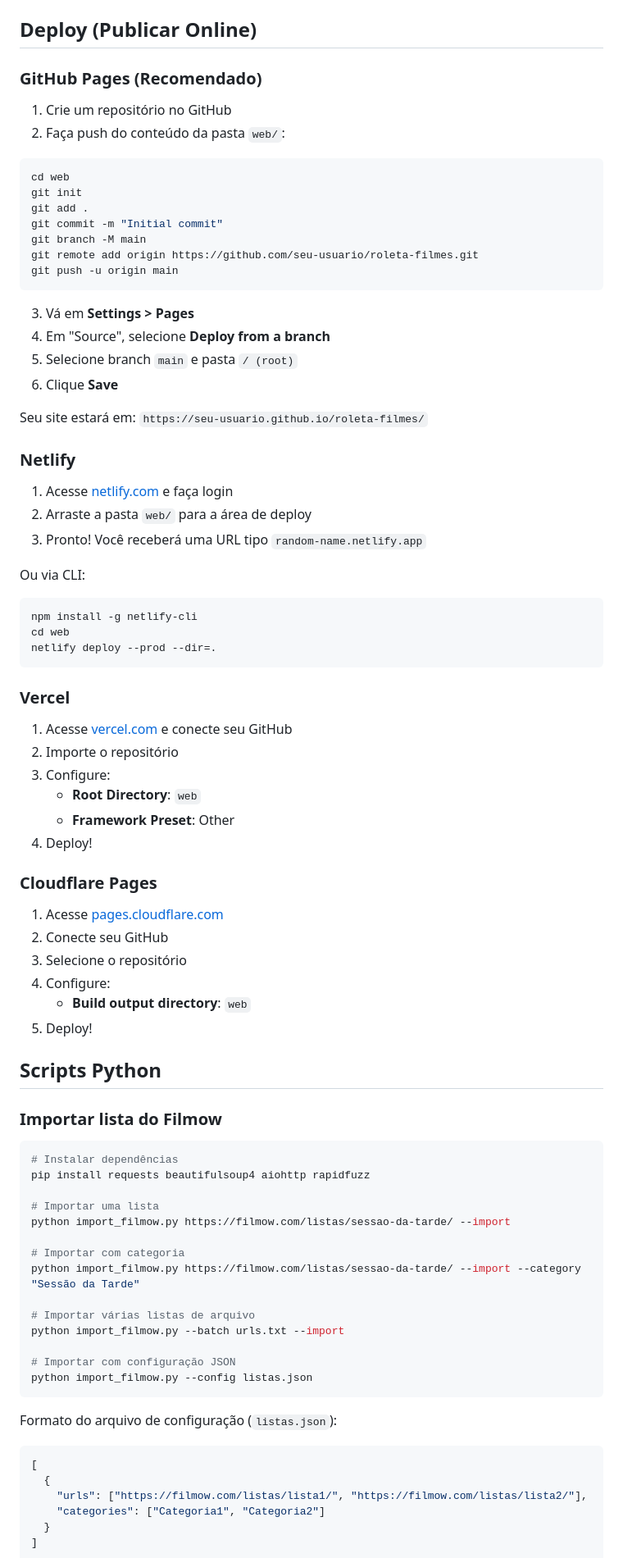
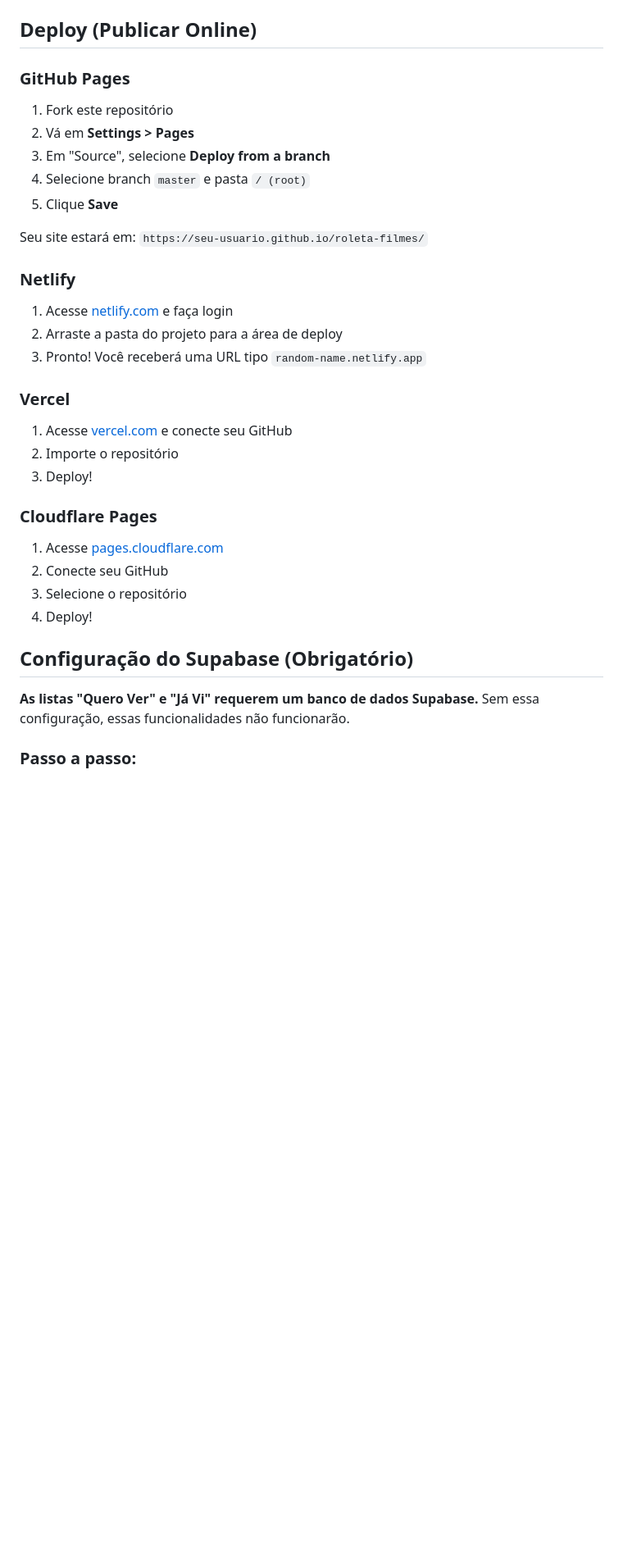
Before and after one commit to arktnld/roleta-filmes, a Markdown page: README.md, the part around one of its changes. Shown at 82% size. Drawn GitHub-style; blank space fills up the shorter version.

````diff
--- a/README.md
+++ b/README.md
@@ -66,86 +58,38 @@ php -S localhost:8000
 
 ## Deploy (Publicar Online)
 
-### GitHub Pages (Recomendado)
+### GitHub Pages
 
-1. Crie um repositório no GitHub
-2. Faça push do conteúdo da pasta `web/`:
-```bash
-cd web
-git init
-git add .
-git commit -m "Initial commit"
-git branch -M main
-git remote add origin https://github.com/seu-usuario/roleta-filmes.git
-git push -u origin main
-```
-
-3. Vá em **Settings > Pages**
-4. Em "Source", selecione **Deploy from a branch**
-5. Selecione branch `main` e pasta `/ (root)`
-6. Clique **Save**
+1. Fork este repositório
+2. Vá em **Settings > Pages**
+3. Em "Source", selecione **Deploy from a branch**
+4. Selecione branch `master` e pasta `/ (root)`
+5. Clique **Save**
 
 Seu site estará em: `https://seu-usuario.github.io/roleta-filmes/`
 
 ### Netlify
 
 1. Acesse [netlify.com](https://www.netlify.com/) e faça login
-2. Arraste a pasta `web/` para a área de deploy
+2. Arraste a pasta do projeto para a área de deploy
 3. Pronto! Você receberá uma URL tipo `random-name.netlify.app`
-
-Ou via CLI:
-```bash
-npm install -g netlify-cli
-cd web
-netlify deploy --prod --dir=.
-```
 
 ### Vercel
 
 1. Acesse [vercel.com](https://vercel.com/) e conecte seu GitHub
 2. Importe o repositório
-3. Configure:
-   - **Root Directory**: `web`
-   - **Framework Preset**: Other
-4. Deploy!
+3. Deploy!
 
 ### Cloudflare Pages
 
 1. Acesse [pages.cloudflare.com](https://pages.cloudflare.com/)
 2. Conecte seu GitHub
 3. Selecione o repositório
-4. Configure:
-   - **Build output directory**: `web`
-5. Deploy!
+4. Deploy!
 
-## Scripts Python
+## Configuração do Supabase (Obrigatório)
 
-### Importar lista do Filmow
+**As listas "Quero Ver" e "Já Vi" requerem um banco de dados Supabase.** Sem essa configuração, essas funcionalidades não funcionarão.
 
-```bash
-# Instalar dependências
-pip install requests beautifulsoup4 aiohttp rapidfuzz
+### Passo a passo:
 
-# Importar uma lista
-python import_filmow.py https://filmow.com/listas/sessao-da-tarde/ --import
-
-# Importar com categoria
-python import_filmow.py https://filmow.com/listas/sessao-da-tarde/ --import --category "Sessão da Tarde"
-
-# Importar várias listas de arquivo
-python import_filmow.py --batch urls.txt --import
-
-# Importar com configuração JSON
-python import_filmow.py --config listas.json
-```
-
-Formato do arquivo de configuração (`listas.json`):
-```json
-[
-  {
-    "urls": ["https://filmow.com/listas/lista1/", "https://filmow.com/listas/lista2/"],
-    "categories": ["Categoria1", "Categoria2"]
-  }
-]
-```
-
````
Also changed, not shown: other parts of README.md (+38 -53 lines).
